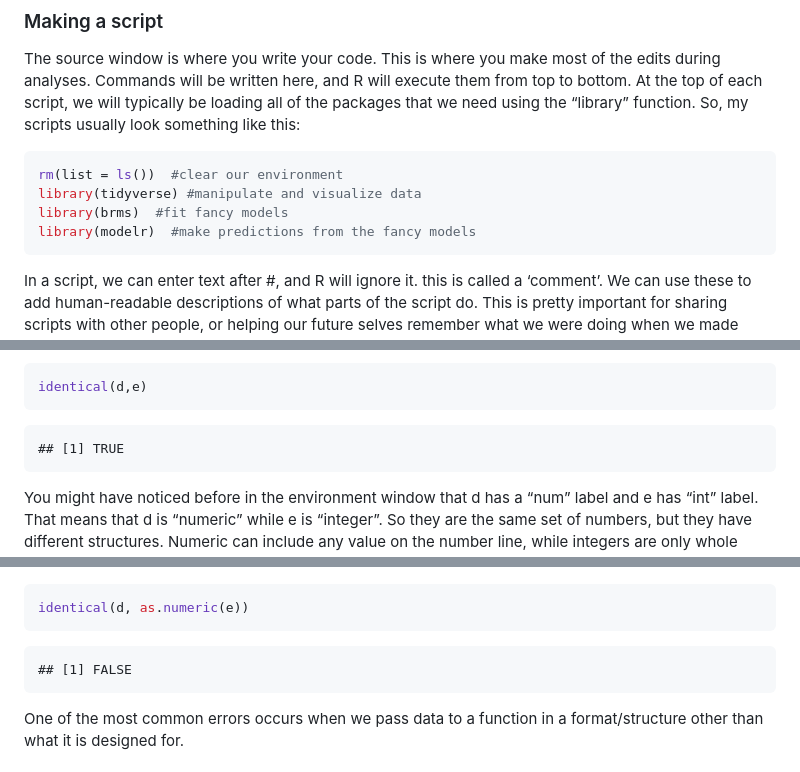
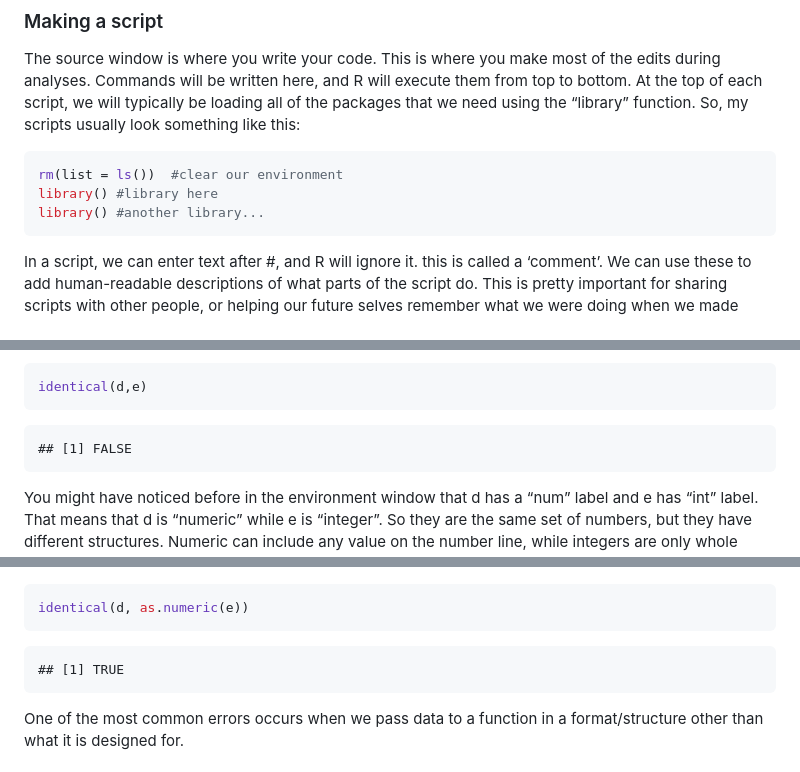
Before and after one commit to daniel-hartman/bioassay-analysis-workshop, a Markdown page: meeting_1/README.md, 3 parts joined by grey strips. Drawn GitHub-style.

Commit message:
fix a few typos

````diff
--- a/meeting_1/README.md
+++ b/meeting_1/README.md
@@ -107,9 +107,8 @@ typically be loading all of the packages that we need using the
 
 ``` r
 rm(list = ls())  #clear our environment
-library(tidyverse) #manipulate and visualize data
-library(brms)  #fit fancy models
-library(modelr)  #make predictions from the fancy models
+library() #library here
+library() #another library...
 ```
 
 In a script, we can enter text after \#, and R will ignore it. this is
@@ -250,7 +249,7 @@ We can use a more rigorous command to see if these are identical objects
 identical(d,e)
 ```
 
-    ## [1] TRUE
+    ## [1] FALSE
 
 You might have noticed before in the environment window that d has a
 “num” label and e has “int” label. That means that d is “numeric” while
@@ -275,7 +274,7 @@ as.numeric(e)
 identical(d, as.numeric(e))
 ```
 
-    ## [1] FALSE
+    ## [1] TRUE
 
 One of the most common errors occurs when we pass data to a function in
 a format/structure other than what it is designed for.
````
Also changed, not shown: other parts of meeting_1/README.md (+1 -1 lines).
